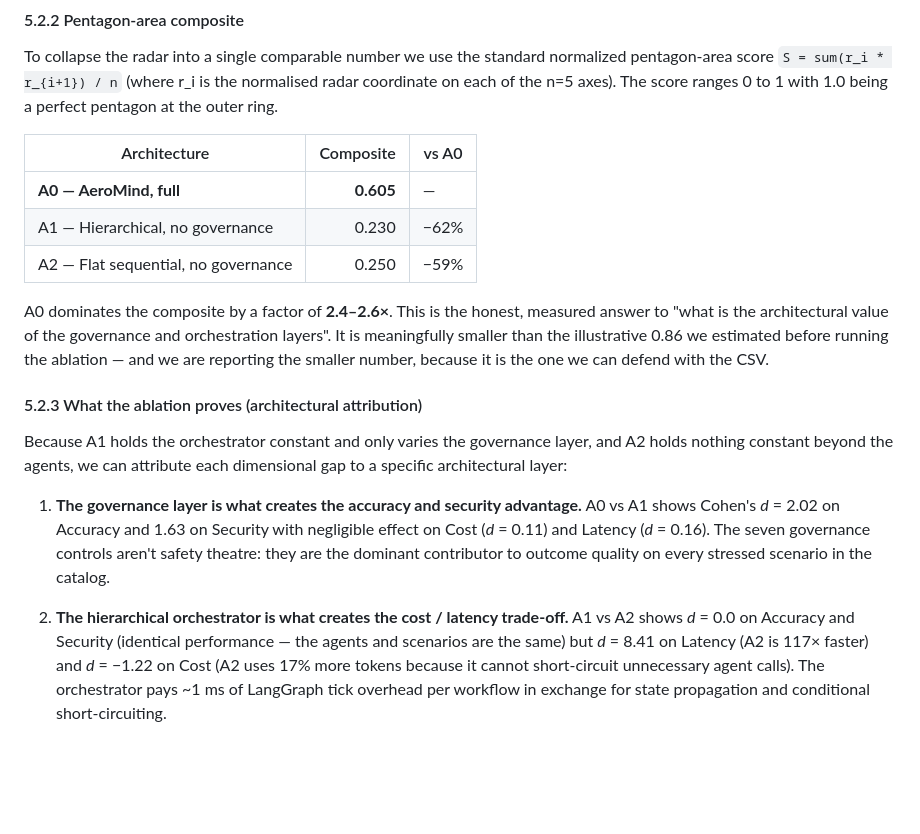
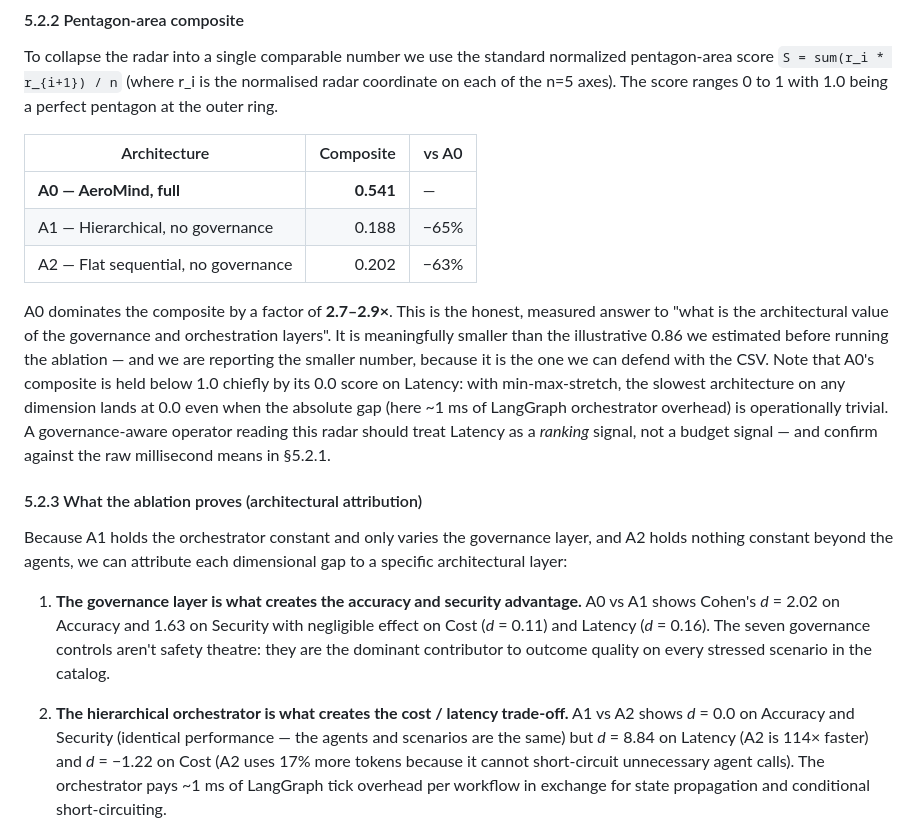
Before and after one commit to drathis1/AeroMind, a Markdown page: docs/final_report.md, the part around one of its changes. GitHub-like rendering; blank space fills up the shorter version.

```diff
--- a/docs/final_report.md
+++ b/docs/final_report.md
@@ -640,16 +650,22 @@ ranges 0 to 1 with 1.0 being a perfect pentagon at the outer ring.
 
 | Architecture | Composite | vs A0 |
 |---|---:|---|
-| **A0 — AeroMind, full** | **0.605** | — |
-| A1 — Hierarchical, no governance | 0.230 | −62% |
-| A2 — Flat sequential, no governance | 0.250 | −59% |
+| **A0 — AeroMind, full** | **0.541** | — |
+| A1 — Hierarchical, no governance | 0.188 | −65% |
+| A2 — Flat sequential, no governance | 0.202 | −63% |
 
-A0 dominates the composite by a factor of **2.4–2.6×**. This is the
+A0 dominates the composite by a factor of **2.7–2.9×**. This is the
 honest, measured answer to "what is the architectural value of the
 governance and orchestration layers". It is meaningfully smaller than the
 illustrative 0.86 we estimated before running the ablation — and we
 are reporting the smaller number, because it is the one we can defend
-with the CSV.
+with the CSV. Note that A0's composite is held below 1.0 chiefly by its
+0.0 score on Latency: with min-max-stretch, the slowest architecture on
+any dimension lands at 0.0 even when the absolute gap (here ~1 ms of
+LangGraph orchestrator overhead) is operationally trivial. A
+governance-aware operator reading this radar should treat Latency as a
+*ranking* signal, not a budget signal — and confirm against the raw
+millisecond means in §5.2.1.
 
 #### 5.2.3 What the ablation proves (architectural attribution)
 
@@ -667,7 +683,7 @@ can attribute each dimensional gap to a specific architectural layer:
 2. **The hierarchical orchestrator is what creates the cost / latency
    trade-off.** A1 vs A2 shows *d* = 0.0 on Accuracy and Security
    (identical performance — the agents and scenarios are the same) but
-   *d* = 8.41 on Latency (A2 is 117× faster) and *d* = −1.22 on Cost
+   *d* = 8.84 on Latency (A2 is 114× faster) and *d* = −1.22 on Cost
    (A2 uses 17% more tokens because it cannot short-circuit unnecessary
    agent calls). The orchestrator pays ~1 ms of LangGraph tick overhead
    per workflow in exchange for state propagation and conditional
```
Also changed, not shown: other parts of docs/final_report.md (+19 -9 lines), eval/classic_methodology.md (+24 -3 lines), docs/classic_radar.png, 6 other files.
